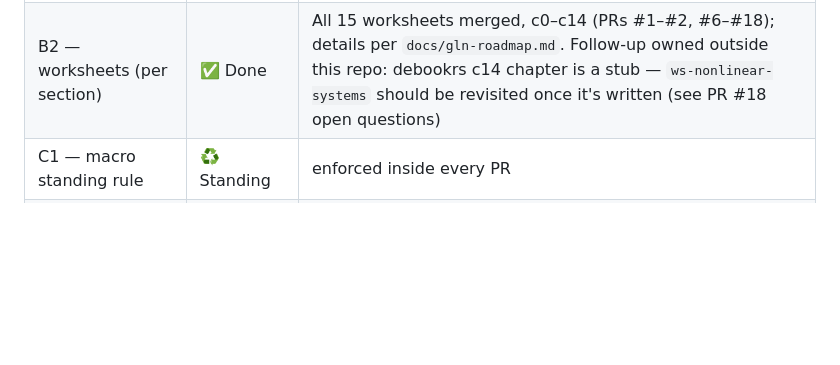
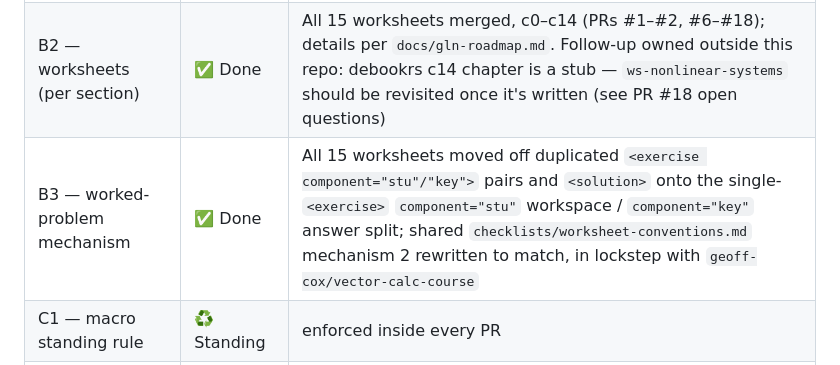
Before and after one commit to geoff-cox/diff-eqs-course, a Markdown page: checklists/mobile-build-checklist.md, the part around the change. Rendered like a GitHub page; blank space fills up the shorter version.

```diff
--- a/checklists/mobile-build-checklist.md
+++ b/checklists/mobile-build-checklist.md
@@ -66,6 +66,7 @@ letters: A = syllabus, B = GLN, C = macros, plus D = deployment.
 | A2 — semester refresh | 🔶 Stubs in place | PR #5 — instructor fills `TBD-FA26` values before the semester |
 | B1 — worksheet roadmap | ✅ Done | PR #1 (`docs/gln-roadmap.md`) |
 | B2 — worksheets (per section) | ✅ Done | All 15 worksheets merged, c0–c14 (PRs #1–#2, #6–#18); details per `docs/gln-roadmap.md`. Follow-up owned outside this repo: debookrs c14 chapter is a stub — `ws-nonlinear-systems` should be revisited once it's written (see PR #18 open questions) |
+| B3 — worked-problem mechanism | ✅ Done | All 15 worksheets moved off duplicated `<exercise component="stu"/"key">` pairs and `<solution>` onto the single-`<exercise>` `component="stu"` workspace / `component="key"` answer split; shared `checklists/worksheet-conventions.md` mechanism 2 rewritten to match, in lockstep with `geoff-cox/vector-calc-course` |
 | C1 — macro standing rule | ♻️ Standing | enforced inside every PR |
 | C2 — macro audit | ⬜ Not started | — |
 | D1 — deploy config | ✅ Done | PR #3 |
```
Also changed, not shown: CLAUDE.md (+2 -1 lines).
